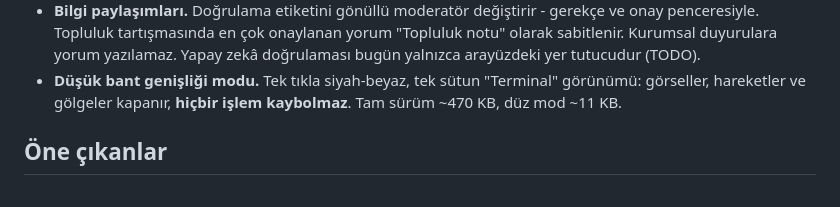
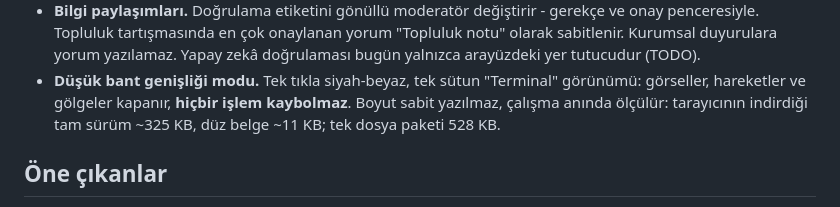
Before and after one commit to erencanakyuz/mihenk, a Markdown page: README.md, the part around the change. Rendered like a GitHub page.

Commit message:
docs(readme): state the measured sizes, not a frozen figure
The bundle grew with the fuller everyday feed, so the pinned ~470 KB was
already wrong. The switch row computes its own figures at runtime; the
README now reports what the page actually loads (~325 KB raw, ~11 KB plain)
and names the single-file bundle separately.

```diff
--- a/README.md
+++ b/README.md
@@ -55,7 +55,8 @@ içinde üç sistem çalışır:
   Yapay zekâ doğrulaması bugün yalnızca arayüzdeki yer tutucudur (TODO).
 - **Düşük bant genişliği modu.** Tek tıkla siyah-beyaz, tek sütun "Terminal"
   görünümü: görseller, hareketler ve gölgeler kapanır, **hiçbir işlem
-  kaybolmaz**. Tam sürüm ~470 KB, düz mod ~11 KB.
+  kaybolmaz**. Boyut sabit yazılmaz, çalışma anında ölçülür: tarayıcının indirdiği
+  tam sürüm ~325 KB, düz belge ~11 KB; tek dosya paketi 528 KB.
 
 ## Öne çıkanlar
 
```
